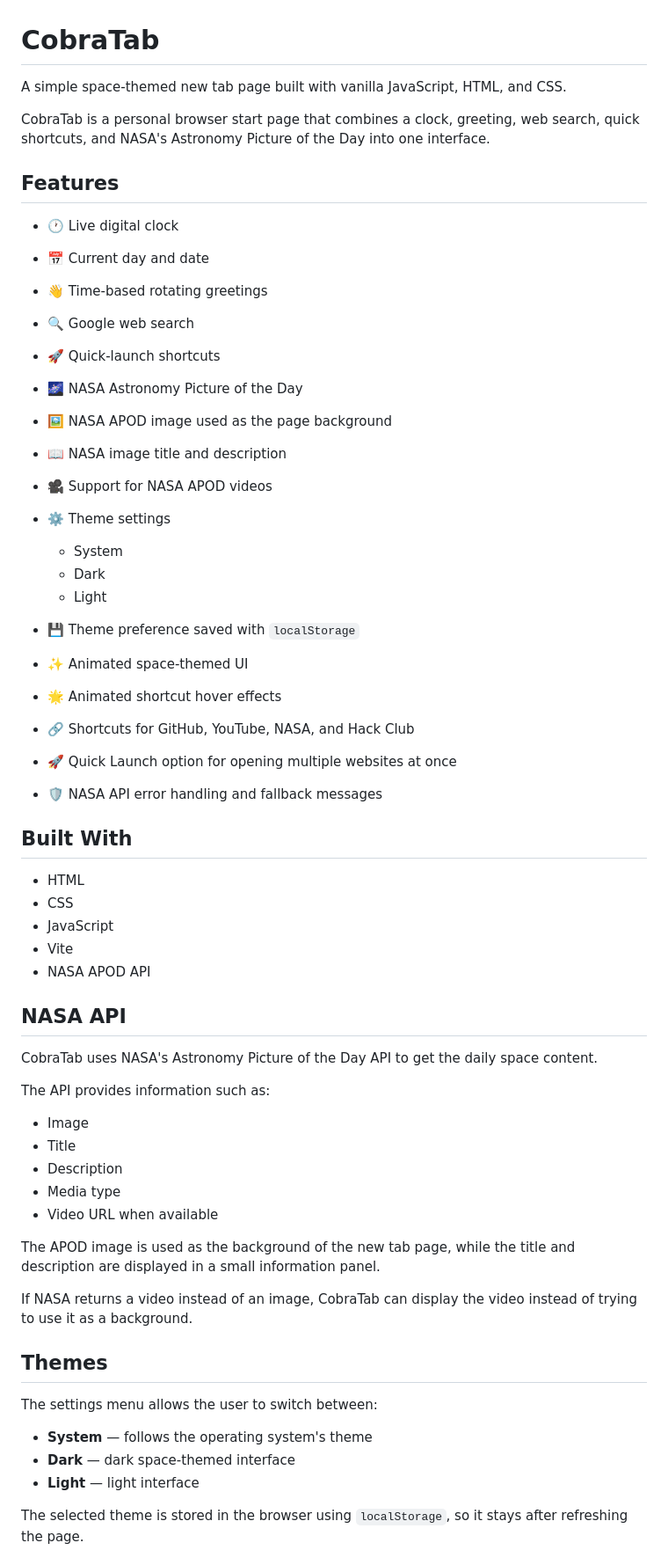
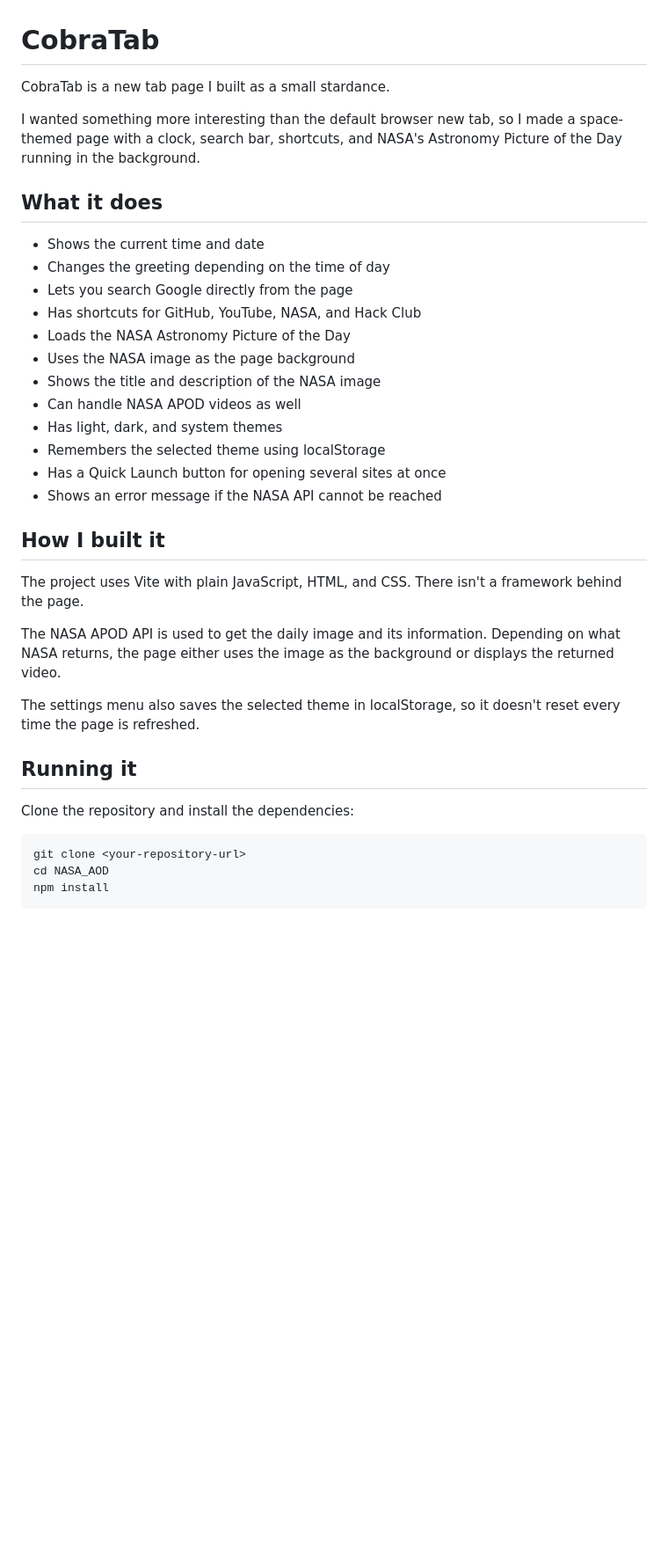
Before and after one commit to SnaggingCobra/NASA_AOD, a Markdown page: ReadME.md, the part around one of its changes. Shown at 88% size. Rendered like a GitHub page; blank space fills up the shorter version.

````diff
--- a/ReadME.md
+++ b/ReadME.md
@@ -1,63 +1,39 @@
 # CobraTab
 
-A simple space-themed new tab page built with vanilla JavaScript, HTML, and CSS.
+CobraTab is a new tab page I built as a small stardance.
 
-CobraTab is a personal browser start page that combines a clock, greeting, web search, quick shortcuts, and NASA's Astronomy Picture of the Day into one interface.
+I wanted something more interesting than the default browser new tab, so I made a space-themed page with a clock, search bar, shortcuts, and NASA's Astronomy Picture of the Day running in the background.
 
-## Features
+## What it does
 
-* 🕐 Live digital clock
-* 📅 Current day and date
-* 👋 Time-based rotating greetings
-* 🔍 Google web search
-* 🚀 Quick-launch shortcuts
-* 🌌 NASA Astronomy Picture of the Day
-* 🖼️ NASA APOD image used as the page background
-* 📖 NASA image title and description
-* 🎥 Support for NASA APOD videos
-* ⚙️ Theme settings
+* Shows the current time and date
+* Changes the greeting depending on the time of day
+* Lets you search Google directly from the page
+* Has shortcuts for GitHub, YouTube, NASA, and Hack Club
+* Loads the NASA Astronomy Picture of the Day
+* Uses the NASA image as the page background
+* Shows the title and description of the NASA image
+* Can handle NASA APOD videos as well
+* Has light, dark, and system themes
+* Remembers the selected theme using localStorage
+* Has a Quick Launch button for opening several sites at once
+* Shows an error message if the NASA API cannot be reached
 
-  * System
-  * Dark
-  * Light
-* 💾 Theme preference saved with `localStorage`
-* ✨ Animated space-themed UI
-* 🌟 Animated shortcut hover effects
-* 🔗 Shortcuts for GitHub, YouTube, NASA, and Hack Club
-* 🚀 Quick Launch option for opening multiple websites at once
-* 🛡️ NASA API error handling and fallback messages
+## How I built it
 
-## Built With
+The project uses Vite with plain JavaScript, HTML, and CSS. There isn't a framework behind the page.
 
-* HTML
-* CSS
-* JavaScript
-* Vite
-* NASA APOD API
+The NASA APOD API is used to get the daily image and its information. Depending on what NASA returns, the page either uses the image as the background or displays the returned video.
 
-## NASA API
+The settings menu also saves the selected theme in localStorage, so it doesn't reset every time the page is refreshed.
 
-CobraTab uses NASA's Astronomy Picture of the Day API to get the daily space content.
+## Running it
 
-The API provides information such as:
+Clone the repository and install the dependencies:
 
-* Image
-* Title
-* Description
-* Media type
-* Video URL when available
+```bash
+git clone <your-repository-url>
+cd NASA_AOD
+npm install
+```
 
-The APOD image is used as the background of the new tab page, while the title and description are displayed in a small information panel.
-
-If NASA returns a video instead of an image, CobraTab can display the video instead of trying to use it as a background.
-
-## Themes
-
-The settings menu allows the user to switch between:
-
-* **System** — follows the operating system's theme
-* **Dark** — dark space-themed interface
-* **Light** — light interface
-
-The selected theme is stored in the browser using `localStorage`, so it stays after refreshing the page.
-
````
Also changed, not shown: other parts of ReadME.md (+39 -107 lines).
